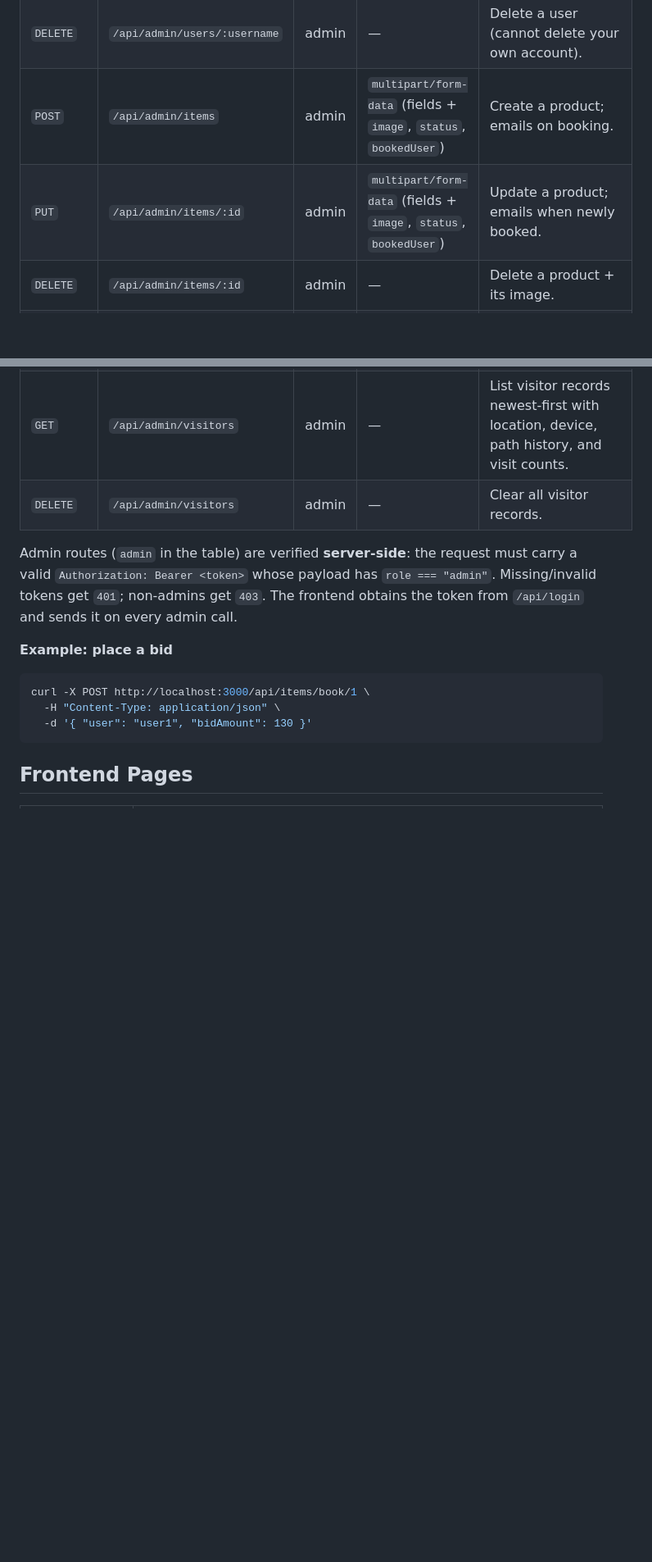
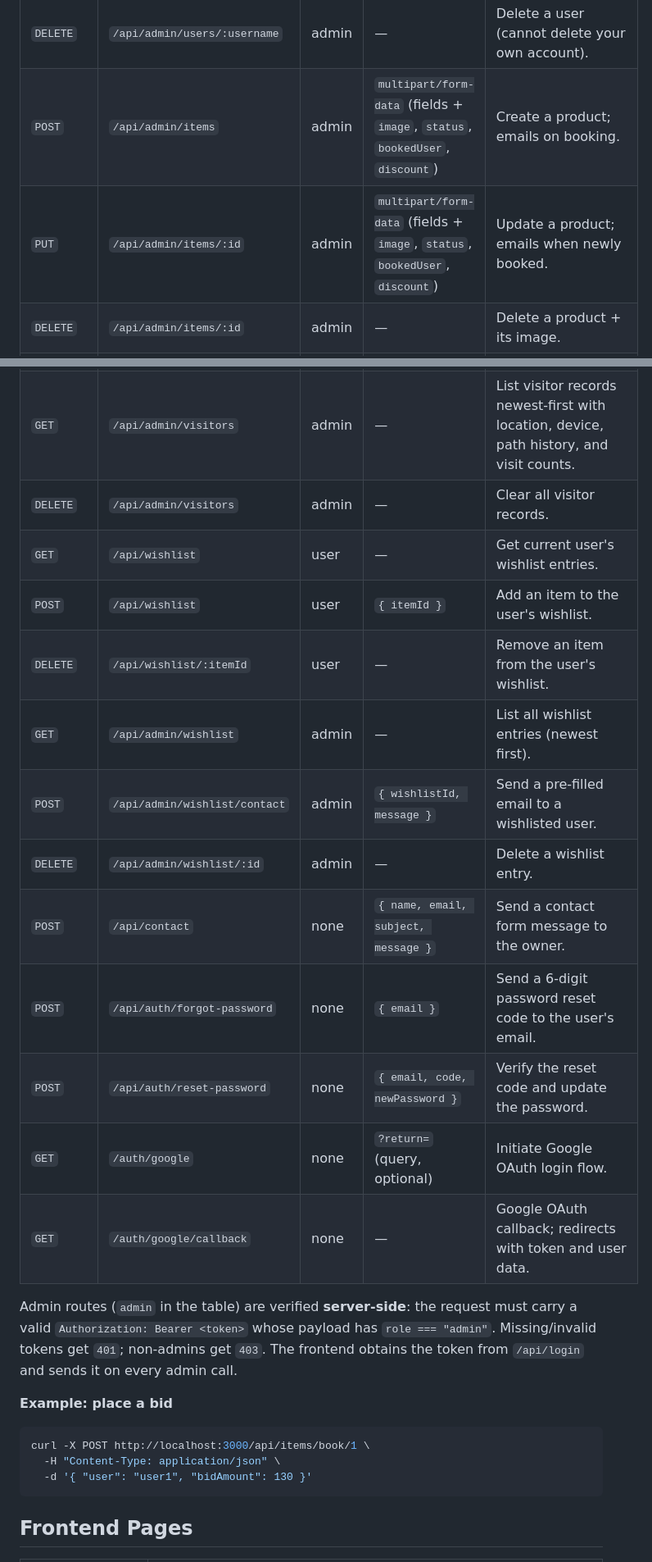
Before and after one commit to gautam958/sello, a Markdown page: README.md, 2 parts joined by grey strips. Shown at 82% size. GitHub-like rendering; blank space fills up the shorter version.

```diff
--- a/README.md
+++ b/README.md
@@ -332,14 +326,25 @@ Base path: `/api`
 | `POST`   | `/api/admin/users`           | admin | `{ username, email, mobile, role, password }`                    | Create a user (password hashed + encrypted).                                                           |
 | `PUT`    | `/api/admin/users/:username` | admin | `{ email?, mobile?, role?, password? }`                          | Update a user; re-hashes/encrypts when a new password is given.                                        |
 | `DELETE` | `/api/admin/users/:username` | admin | —                                                                | Delete a user (cannot delete your own account).                                                        |
-| `POST`   | `/api/admin/items`           | admin | `multipart/form-data` (fields + `image`, `status`, `bookedUser`) | Create a product; emails on booking.                                                                   |
-| `PUT`    | `/api/admin/items/:id`       | admin | `multipart/form-data` (fields + `image`, `status`, `bookedUser`) | Update a product; emails when newly booked.                                                            |
+| `POST`   | `/api/admin/items`           | admin | `multipart/form-data` (fields + `image`, `status`, `bookedUser`, `discount`) | Create a product; emails on booking.                                                            |
+| `PUT`    | `/api/admin/items/:id`       | admin | `multipart/form-data` (fields + `image`, `status`, `bookedUser`, `discount`) | Update a product; emails when newly booked.                                                     |
 | `DELETE` | `/api/admin/items/:id`       | admin | —                                                                | Delete a product + its image.                                                                          |
 | `GET`    | `/api/admin/logs`            | admin | `?type=&limit=` (query, optional)                                | List activity logs newest-first; optional filter by `type` and cap by `limit`.                         |
 | `DELETE` | `/api/admin/logs`            | admin | —                                                                | Clear all activity logs.                                                                               |
 | `POST`   | `/api/track`                 | none  | `{ visitorId, path, referrer }`                                  | Record a visit; server adds hashed IP, geo (city/country), UA, and links to logged-in user if any.     |
 | `GET`    | `/api/admin/visitors`        | admin | —                                                                | List visitor records newest-first with location, device, path history, and visit counts.               |
 | `DELETE` | `/api/admin/visitors`        | admin | —                                                                | Clear all visitor records.                                                                             |
+| `GET`    | `/api/wishlist`              | user  | —                                                                | Get current user's wishlist entries.                                                                   |
+| `POST`   | `/api/wishlist`              | user  | `{ itemId }`                                                     | Add an item to the user's wishlist.                                                                   |
+| `DELETE` | `/api/wishlist/:itemId`      | user  | —                                                                | Remove an item from the user's wishlist.                                                               |
+| `GET`    | `/api/admin/wishlist`        | admin | —                                                                | List all wishlist entries (newest first).                                                              |
+| `POST`   | `/api/admin/wishlist/contact`| admin | `{ wishlistId, message }`                                        | Send a pre-filled email to a wishlisted user.                                                         |
+| `DELETE` | `/api/admin/wishlist/:id`    | admin | —                                                                | Delete a wishlist entry.                                                                              |
+| `POST`   | `/api/contact`               | none  | `{ name, email, subject, message }`                              | Send a contact form message to the owner.                                                             |
+| `POST`   | `/api/auth/forgot-password`  | none  | `{ email }`                                                      | Send a 6-digit password reset code to the user's email.                                               |
+| `POST`   | `/api/auth/reset-password`   | none  | `{ email, code, newPassword }`                                   | Verify the reset code and update the password.                                                        |
+| `GET`    | `/auth/google`               | none  | `?return=` (query, optional)                                     | Initiate Google OAuth login flow.                                                                     |
+| `GET`    | `/auth/google/callback`      | none  | —                                                                | Google OAuth callback; redirects with token and user data.                                            |
 
 Admin routes (`admin` in the table) are verified **server-side**: the request must carry a
 valid `Authorization: Bearer <token>` whose payload has `role === "admin"`. Missing/invalid
```
Also changed, not shown: other parts of README.md (+24 -27 lines).
